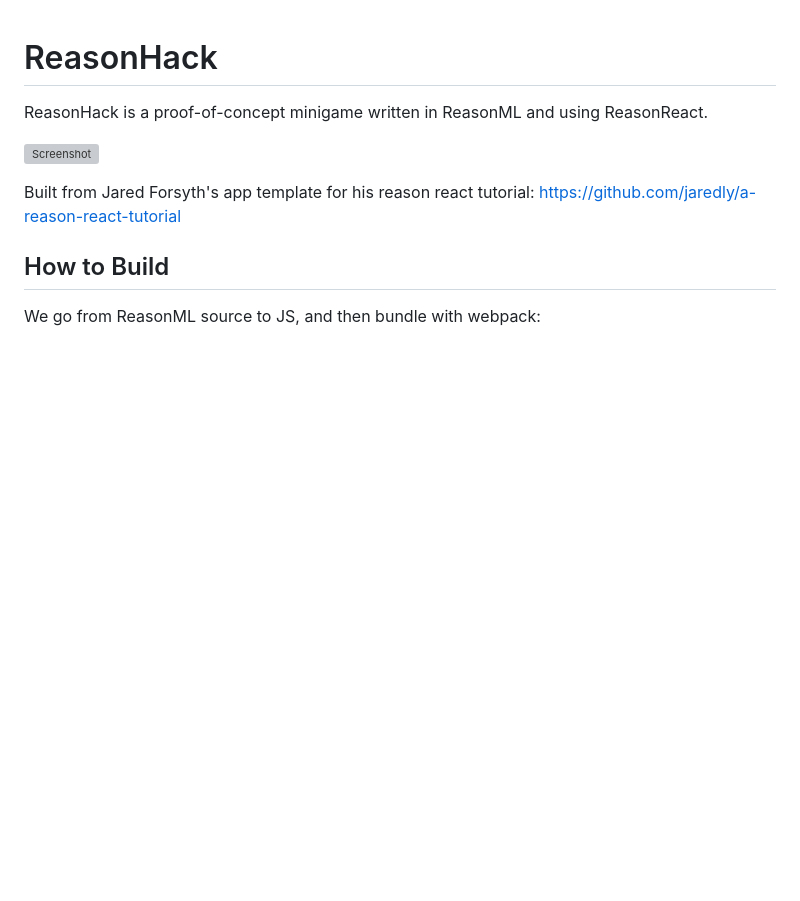
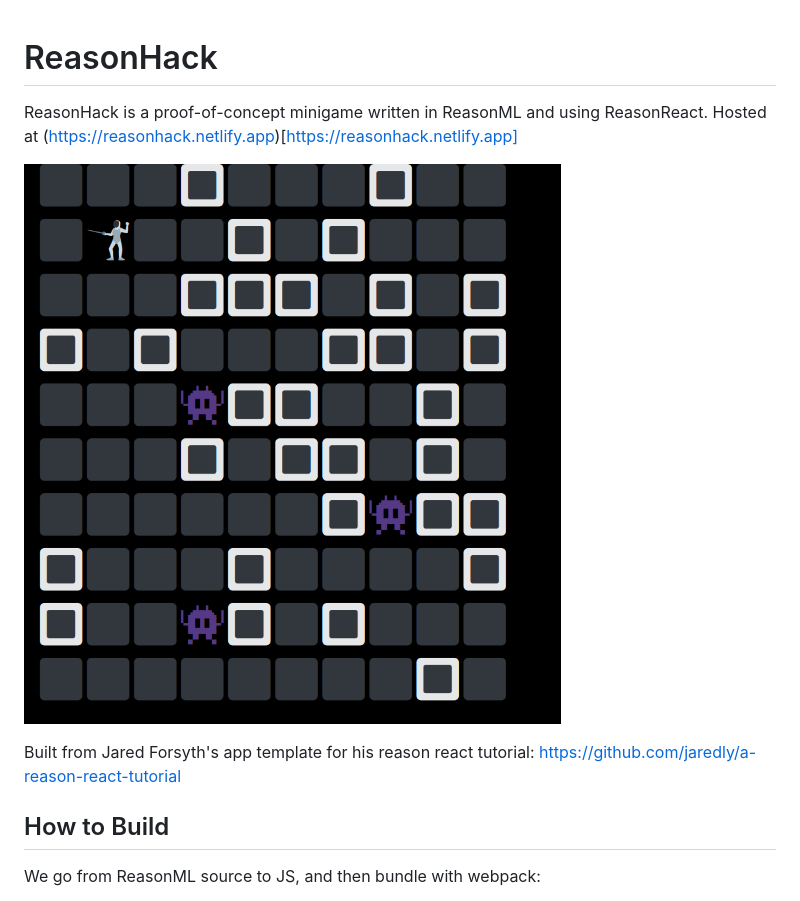
Before and after one commit to alexjmu/ReasonHack, a Markdown page: README.md, the part around the change. Drawn GitHub-style; pictures changed too: screenshot.png; blank space fills up the shorter version; grey boxes are pictures that could not be loaded.

Commit message:
fix screenshot and path

```diff
--- a/README.md
+++ b/README.md
@@ -1,9 +1,9 @@
 # ReasonHack
 
 ReasonHack is a proof-of-concept minigame written in ReasonML and using
-ReasonReact.
+ReasonReact. Hosted at (https://reasonhack.netlify.app)[https://reasonhack.netlify.app]
 
-![Screenshot](images/screenshot.png)
+![Screenshot](./screenshot.png)
 
 Built from Jared Forsyth's app template for his reason react tutorial:
 https://github.com/jaredly/a-reason-react-tutorial
```
